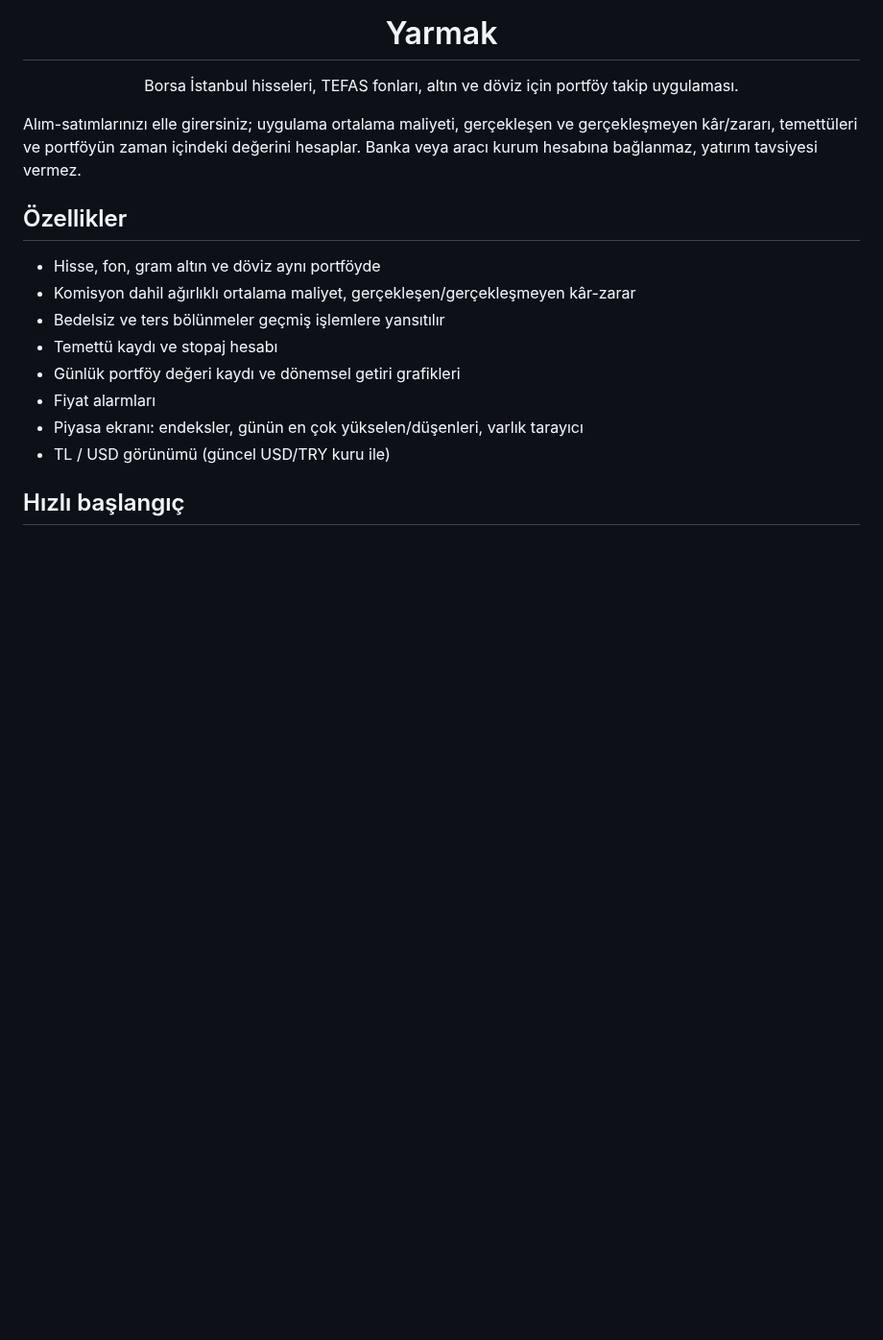
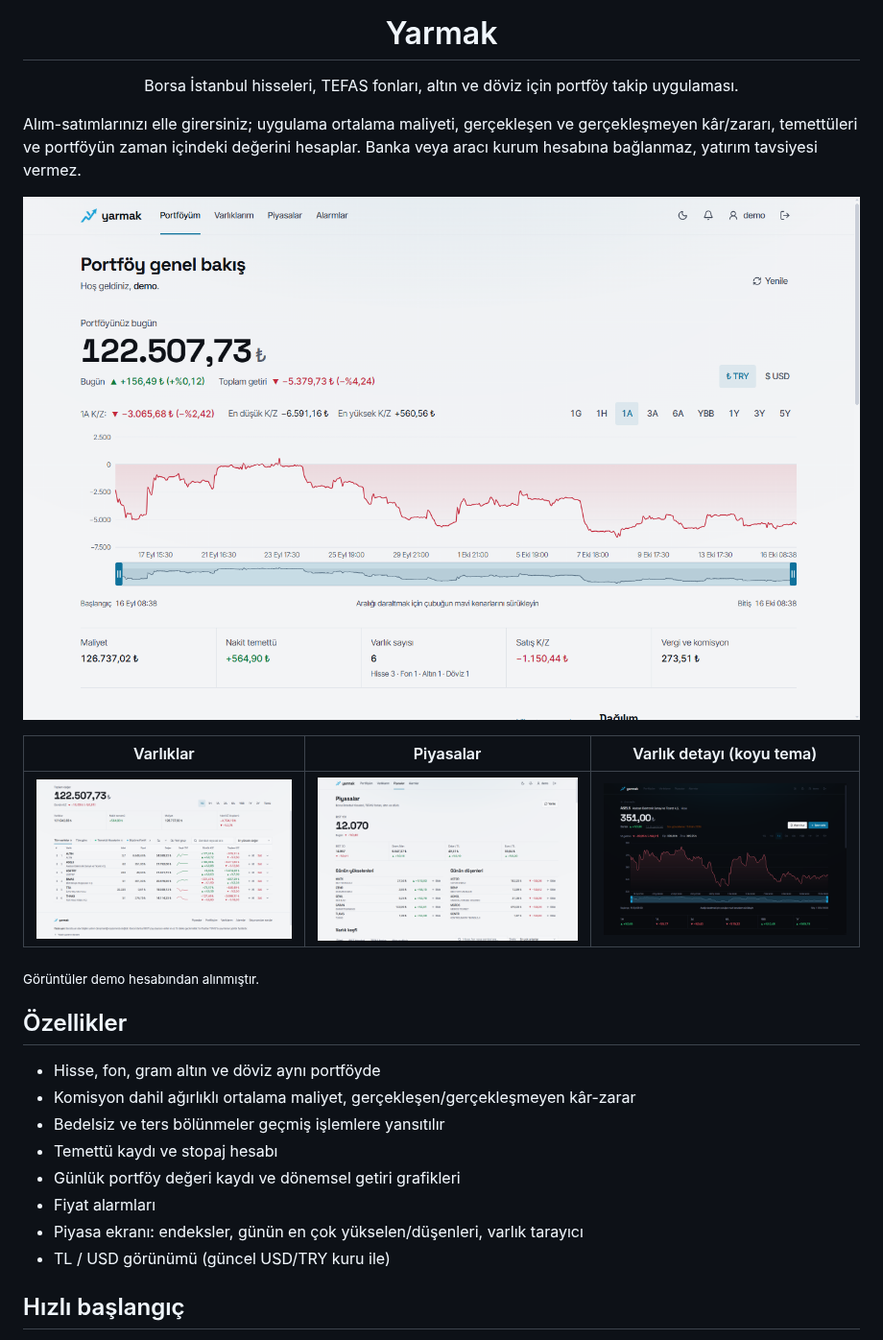
Before and after one commit to Omerli-Faruk/yarmak-portfoy, a Markdown page: README.md, the part around the change. Shown at 96% size. Drawn GitHub-style; pictures changed too: docs/screenshots/piyasalar.png (added), docs/screenshots/portfoy.png (added), docs/screenshots/varlik-detay.png (added); blank space fills up the shorter version.

Commit message:
docs: readme'ye ekran goruntuleri ve social preview gorseli eklendi

```diff
--- a/README.md
+++ b/README.md
@@ -9,6 +9,14 @@ Borsa İstanbul hisseleri, TEFAS fonları, altın ve döviz için portföy takip
 </div>
 
 Alım-satımlarınızı elle girersiniz; uygulama ortalama maliyeti, gerçekleşen ve gerçekleşmeyen kâr/zararı, temettüleri ve portföyün zaman içindeki değerini hesaplar. Banka veya aracı kurum hesabına bağlanmaz, yatırım tavsiyesi vermez.
+
+![Portföy genel bakış](docs/screenshots/portfoy.png)
+
+| Varlıklar | Piyasalar | Varlık detayı (koyu tema) |
+| --- | --- | --- |
+| ![Varlıklar](docs/screenshots/varliklar.png) | ![Piyasalar](docs/screenshots/piyasalar.png) | ![Varlık detayı](docs/screenshots/varlik-detay.png) |
+
+<sub>Görüntüler demo hesabından alınmıştır.</sub>
 
 ## Özellikler
 
```
Also changed, not shown: docs/social-preview.png (added).
